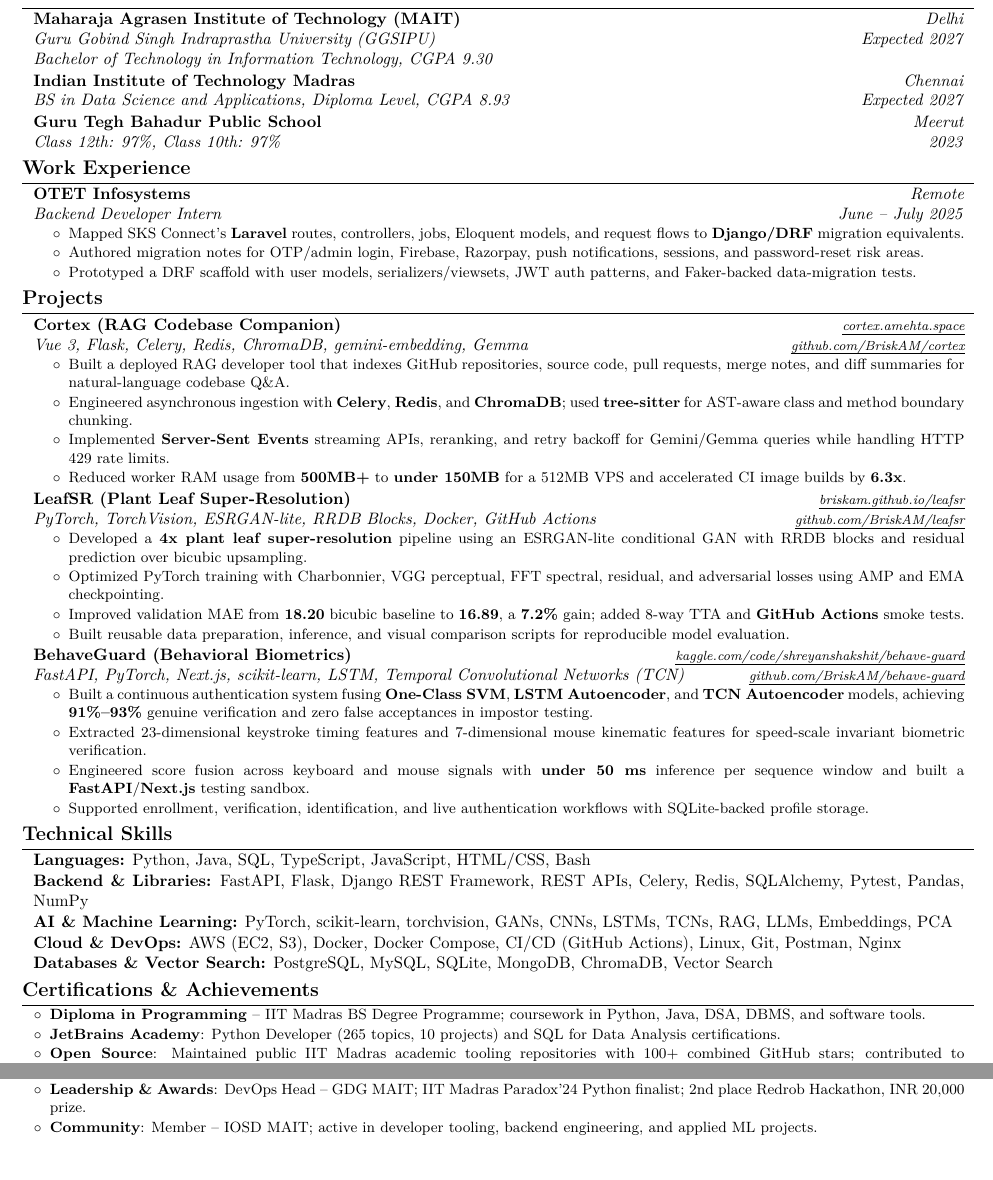
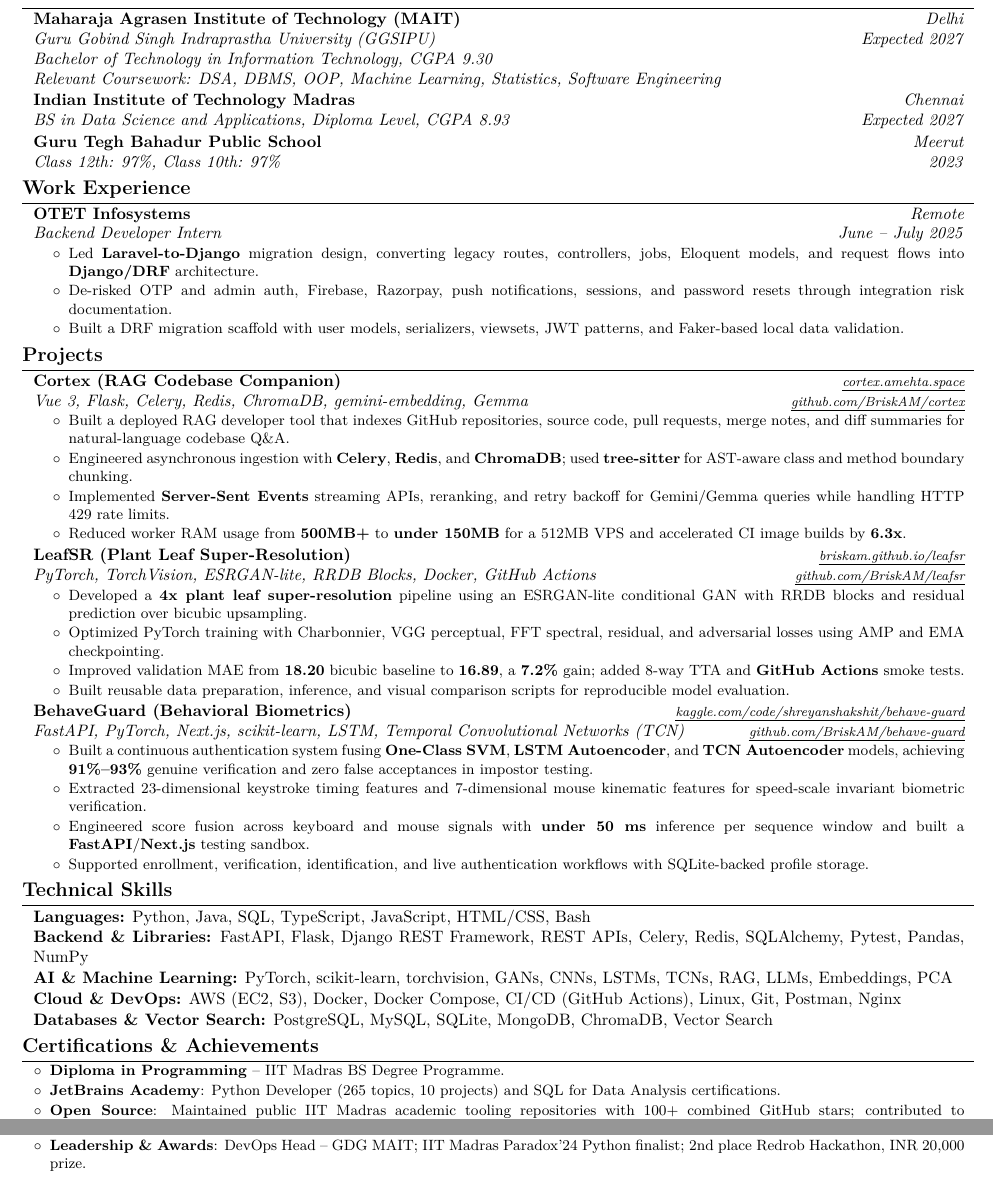
Before and after one commit to BriskAM/resume, a LaTeX CV (resume.tex): two parts of the page, joined at a grey line, cut so that both start at the same text, the shorter picture padded with empty space. Compiled offline with pdfLaTeX.

Commit message:
Strengthen OTET resume bullets

```diff
--- a/resume.tex
+++ b/resume.tex
@@ -187,6 +187,8 @@
             \textit{Guru Gobind Singh Indraprastha University (GGSIPU)} \hfill \textit{Expected 2027}
 
             \textit{Bachelor of Technology in Information Technology, CGPA 9.30}
+
+            \textit{Relevant Coursework: DSA, DBMS, OOP, Machine Learning, Statistics, Software Engineering}
         \end{onecolentry}
 
         \vspace{0.04 cm}
@@ -217,9 +219,9 @@
         \vspace{0.02 cm}
         \begin{onecolentry}
             \begin{highlights}
-                \item Mapped SKS Connect's \textbf{Laravel} routes, controllers, jobs, Eloquent models, and request flows to \textbf{Django/DRF} migration equivalents.
-                \item Authored migration notes for OTP/admin login, Firebase, Razorpay, push notifications, sessions, and password-reset risk areas.
-                \item Prototyped a DRF scaffold with user models, serializers/viewsets, JWT auth patterns, and Faker-backed data-migration tests.
+                \item Led \textbf{Laravel-to-Django} migration design, converting legacy routes, controllers, jobs, Eloquent models, and request flows into \textbf{Django/DRF} architecture.
+                \item De-risked OTP and admin auth, Firebase, Razorpay, push notifications, sessions, and password resets through integration risk documentation.
+                \item Built a DRF migration scaffold with user models, serializers, viewsets, JWT patterns, and Faker-based local data validation.
             \end{highlights}
         \end{onecolentry}
 
@@ -314,12 +316,11 @@
 
         \begin{onecolentry}
             \begin{highlightsforbulletentries}
-                \item \textbf{Diploma in Programming} -- IIT Madras BS Degree Programme; coursework in Python, Java, DSA, DBMS, and software tools.
+                \item \textbf{Diploma in Programming} -- IIT Madras BS Degree Programme.
                 \item \textbf{JetBrains Academy}: Python Developer (265 topics, 10 projects) and SQL for Data Analysis certifications.
                 \item \textbf{Open Source}: Maintained public IIT Madras academic tooling repositories with 100+ combined GitHub stars; contributed to Hacktoberfest repositories.
                 \item \textbf{ML Competitions}: Top-5 in Movie Review Sentiment Classification; top 6--7\% in plant super-resolution and hotel cancellation prediction.
                 \item \textbf{Leadership \& Awards}: DevOps Head -- GDG MAIT; IIT Madras Paradox'24 Python finalist; 2nd place Redrob Hackathon, INR 20,000 prize.
-                \item \textbf{Community}: Member -- IOSD MAIT; active in developer tooling, backend engineering, and applied ML projects.
             \end{highlightsforbulletentries}
         \end{onecolentry}
 
```
